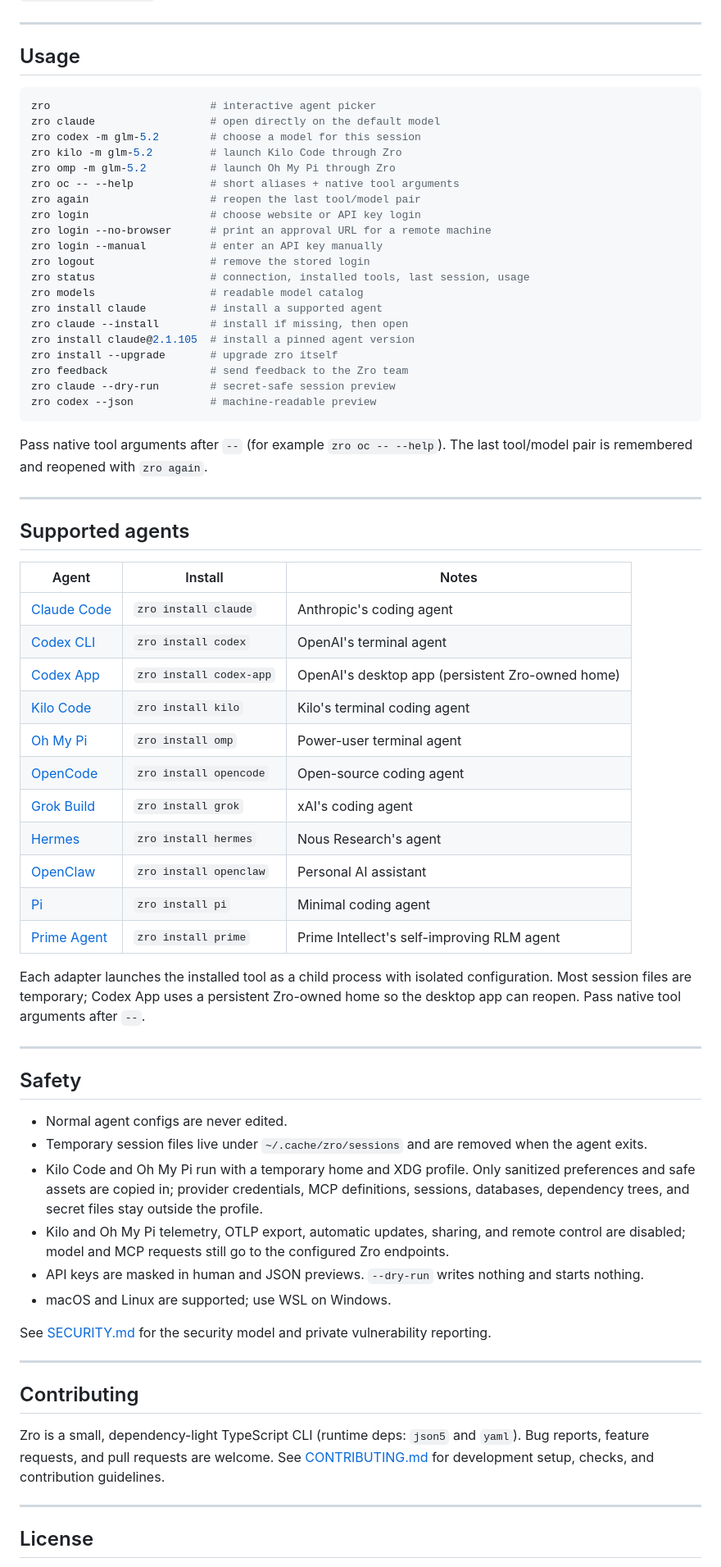
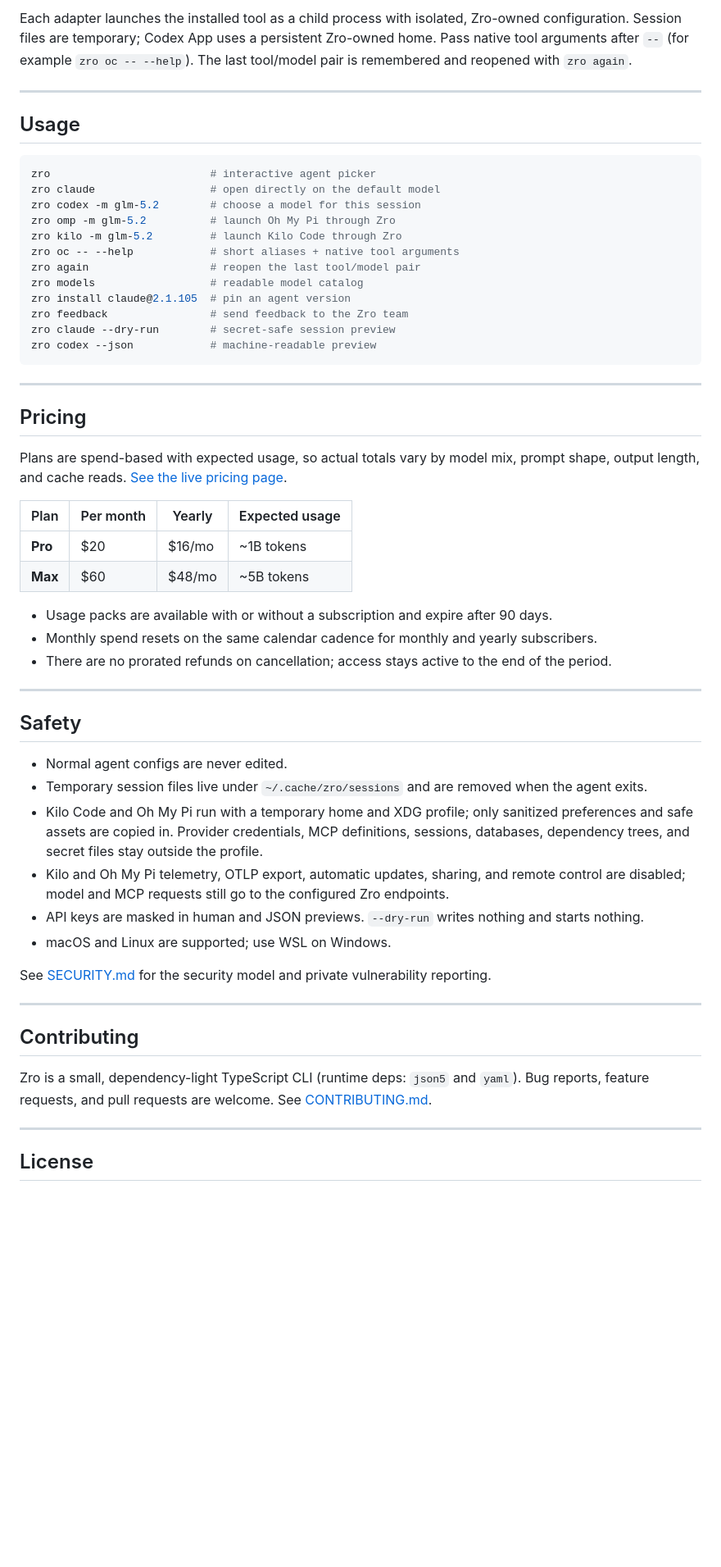
Before and after one commit to moonmath-ai/zro, a Markdown page: README.md, the part around one of its changes. Shown at 82% size. Drawn GitHub-style; blank space fills up the shorter version.

````diff
--- a/README.md
+++ b/README.md
@@ -90,3 +94,7 @@ zro codex -m glm-5.2  # pick a model for this session
+Each adapter launches the installed tool as a child process with isolated, Zro-owned
+configuration. Session files are temporary; Codex App uses a persistent Zro-owned home.
+Pass native tool arguments after `--` (for example `zro oc -- --help`). The last
+tool/model pair is remembered and reopened with `zro again`.
 
 ---
 
@@ -96,49 +104,32 @@ zro codex -m glm-5.2  # pick a model for this session
 zro                         # interactive agent picker
 zro claude                  # open directly on the default model
 zro codex -m glm-5.2        # choose a model for this session
+zro omp -m glm-5.2          # launch Oh My Pi through Zro
 zro kilo -m glm-5.2         # launch Kilo Code through Zro
-zro omp -m glm-5.2          # launch Oh My Pi through Zro
 zro oc -- --help            # short aliases + native tool arguments
 zro again                   # reopen the last tool/model pair
-zro login                   # choose website or API key login
-zro login --no-browser      # print an approval URL for a remote machine
-zro login --manual          # enter an API key manually
-zro logout                  # remove the stored login
-zro status                  # connection, installed tools, last session, usage
 zro models                  # readable model catalog
-zro install claude          # install a supported agent
-zro claude --install        # install if missing, then open
-zro install claude@2.1.105  # install a pinned agent version
-zro install --upgrade       # upgrade zro itself
+zro install claude@2.1.105  # pin an agent version
 zro feedback                # send feedback to the Zro team
 zro claude --dry-run        # secret-safe session preview
 zro codex --json            # machine-readable preview
 ```
 
-Pass native tool arguments after `--` (for example `zro oc -- --help`). The last
-tool/model pair is remembered and reopened with `zro again`.
-
 ---
 
-## Supported agents
+## Pricing
 
-| Agent | Install | Notes |
-| --- | --- | --- |
-| [Claude Code](https://www.anthropic.com/claude-code) | `zro install claude` | Anthropic's coding agent |
-| [Codex CLI](https://developers.openai.com/codex/) | `zro install codex` | OpenAI's terminal agent |
-| [Codex App](https://developers.openai.com/codex/) | `zro install codex-app` | OpenAI's desktop app (persistent Zro-owned home) |
-| [Kilo Code](https://kilocode.ai/) | `zro install kilo` | Kilo's terminal coding agent |
-| [Oh My Pi](https://ohmy.ai) | `zro install omp` | Power-user terminal agent |
-| [OpenCode](https://opencode.ai) | `zro install opencode` | Open-source coding agent |
-| [Grok Build](https://x.ai) | `zro install grok` | xAI's coding agent |
-| [Hermes](https://hermes-agent.nousresearch.com) | `zro install hermes` | Nous Research's agent |
-| [OpenClaw](https://github.com/openclaw/openclaw) | `zro install openclaw` | Personal AI assistant |
-| [Pi](https://github.com/earendil-works/pi) | `zro install pi` | Minimal coding agent |
-| [Prime Agent](https://primeintellect.ai) | `zro install prime` | Prime Intellect's self-improving RLM agent |
+Plans are spend-based with expected usage, so actual totals vary by model mix, prompt
+shape, output length, and cache reads. [See the live pricing page](https://zro.moonmath.ai/pricing).
 
-Each adapter launches the installed tool as a child process with isolated configuration. Most
-session files are temporary; Codex App uses a persistent Zro-owned home so the desktop app can
-reopen. Pass native tool arguments after `--`.
+| Plan | Per month | Yearly | Expected usage |
+| --- | --- | --- | --- |
+| **Pro** | $20 | $16/mo | ~1B tokens |
+| **Max** | $60 | $48/mo | ~5B tokens |
+
+- Usage packs are available with or without a subscription and expire after 90 days.
+- Monthly spend resets on the same calendar cadence for monthly and yearly subscribers.
+- There are no prorated refunds on cancellation; access stays active to the end of the period.
 
 ---
 
@@ -146,9 +137,9 @@ reopen. Pass native tool arguments after `--`.
 
 - Normal agent configs are never edited.
 - Temporary session files live under `~/.cache/zro/sessions` and are removed when the agent exits.
-- Kilo Code and Oh My Pi run with a temporary home and XDG profile. Only sanitized preferences and
-  safe assets are copied in; provider credentials, MCP definitions, sessions, databases,
-  dependency trees, and secret files stay outside the profile.
+- Kilo Code and Oh My Pi run with a temporary home and XDG profile; only sanitized
+  preferences and safe assets are copied in. Provider credentials, MCP definitions, sessions,
+  databases, dependency trees, and secret files stay outside the profile.
 - Kilo and Oh My Pi telemetry, OTLP export, automatic updates, sharing, and remote control are
   disabled; model and MCP requests still go to the configured Zro endpoints.
 - API keys are masked in human and JSON previews. `--dry-run` writes nothing and starts nothing.
@@ -160,10 +151,8 @@ See [SECURITY.md](SECURITY.md) for the security model and private vulnerability
 
 ## Contributing
 
-Zro is a small, dependency-light TypeScript CLI (runtime deps: `json5` and `yaml`). Bug reports,
-feature requests, and pull requests
-are welcome. See [CONTRIBUTING.md](CONTRIBUTING.md) for development setup, checks, and contribution
-guidelines.
+Zro is a small, dependency-light TypeScript CLI (runtime deps: `json5` and `yaml`). Bug
+reports, feature requests, and pull requests are welcome. See [CONTRIBUTING.md](CONTRIBUTING.md).
 
 ---
 
````
Also changed, not shown: other parts of README.md (+68 -64 lines).
